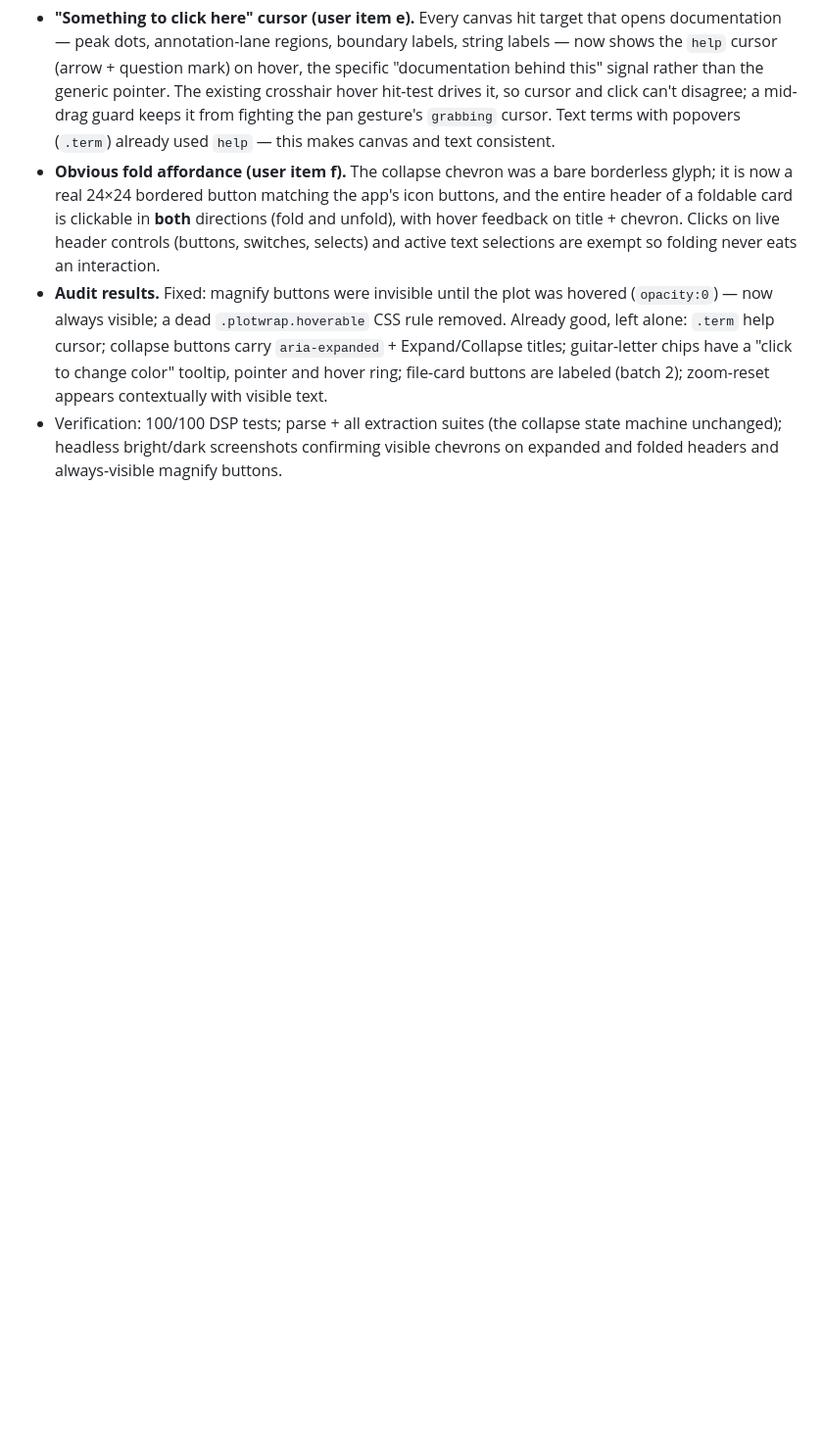
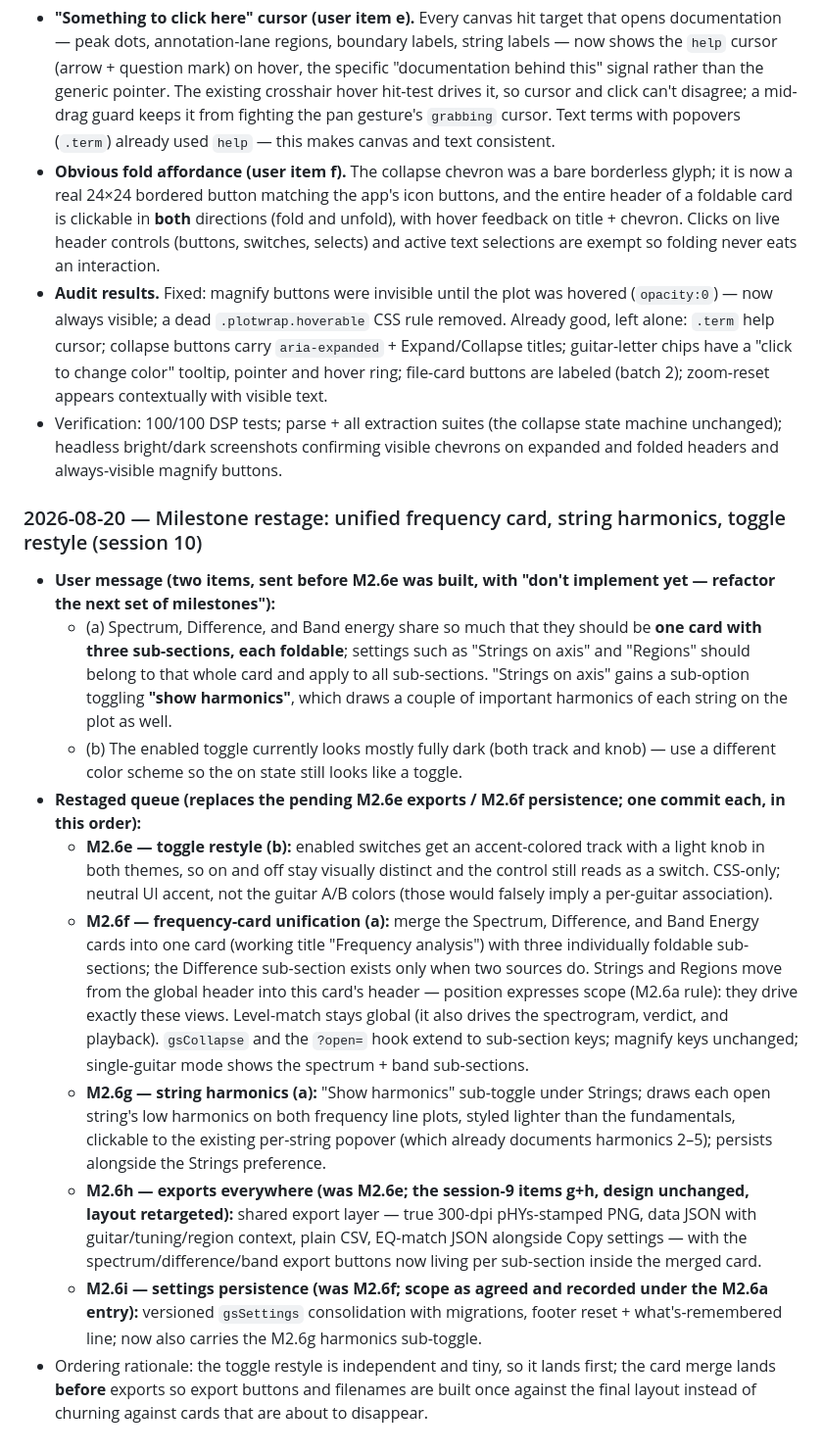
Before and after one commit to mdzahidh/guitarscope, a Markdown page: SPEC.md, the part around the change. Shown at 98% size. GitHub-like rendering; blank space fills up the shorter version.

Commit message:
Docs: restage remaining M2.6 queue (session 10) — unified frequency card, harmonics, toggle restyle
Records the user's two new items (merge Spectrum/Difference/Band-energy into
one card with foldable sub-sections, card-level Strings/Regions, a 'show
harmonics' sub-option; restyle the enabled toggle) and replaces the pending
M2.6e/M2.6f queue with M2.6e-i: toggle restyle -> card unification -> string
harmonics -> exports everywhere (retargeted per sub-section) -> gsSettings
persistence. No app code; implementation waits on user approval.

Co-Authored-By: Claude Fable 5 <noreply@anthropic.com>

```diff
--- a/SPEC.md
+++ b/SPEC.md
@@ -569,3 +569,50 @@ append-only changelog of scope decisions. New decisions go at the bottom of the
 - Verification: 100/100 DSP tests; parse + all extraction suites (the collapse
   state machine unchanged); headless bright/dark screenshots confirming visible
   chevrons on expanded and folded headers and always-visible magnify buttons.
+
+### 2026-08-20 — Milestone restage: unified frequency card, string harmonics, toggle restyle (session 10)
+
+- **User message (two items, sent before M2.6e was built, with "don't implement
+  yet — refactor the next set of milestones"):**
+  - (a) Spectrum, Difference, and Band energy share so much that they should be
+    **one card with three sub-sections, each foldable**; settings such as
+    "Strings on axis" and "Regions" should belong to that whole card and apply to
+    all sub-sections. "Strings on axis" gains a sub-option toggling **"show
+    harmonics"**, which draws a couple of important harmonics of each string on
+    the plot as well.
+  - (b) The enabled toggle currently looks mostly fully dark (both track and
+    knob) — use a different color scheme so the on state still looks like a
+    toggle.
+- **Restaged queue (replaces the pending M2.6e exports / M2.6f persistence;
+  one commit each, in this order):**
+  - **M2.6e — toggle restyle (b):** enabled switches get an accent-colored track
+    with a light knob in both themes, so on and off stay visually distinct and
+    the control still reads as a switch. CSS-only; neutral UI accent, not the
+    guitar A/B colors (those would falsely imply a per-guitar association).
+  - **M2.6f — frequency-card unification (a):** merge the Spectrum, Difference,
+    and Band Energy cards into one card (working title "Frequency analysis")
+    with three individually foldable sub-sections; the Difference sub-section
+    exists only when two sources do. Strings and Regions move from the global
+    header into this card's header — position expresses scope (M2.6a rule):
+    they drive exactly these views. Level-match stays global (it also drives
+    the spectrogram, verdict, and playback). `gsCollapse` and the `?open=` hook
+    extend to sub-section keys; magnify keys unchanged; single-guitar mode shows
+    the spectrum + band sub-sections.
+  - **M2.6g — string harmonics (a):** "Show harmonics" sub-toggle under Strings;
+    draws each open string's low harmonics on both frequency line plots, styled
+    lighter than the fundamentals, clickable to the existing per-string popover
+    (which already documents harmonics 2–5); persists alongside the Strings
+    preference.
+  - **M2.6h — exports everywhere (was M2.6e; the session-9 items g+h, design
+    unchanged, layout retargeted):** shared export layer — true 300-dpi
+    pHYs-stamped PNG, data JSON with guitar/tuning/region context, plain CSV,
+    EQ-match JSON alongside Copy settings — with the spectrum/difference/band
+    export buttons now living per sub-section inside the merged card.
+  - **M2.6i — settings persistence (was M2.6f; scope as agreed and recorded
+    under the M2.6a entry):** versioned `gsSettings` consolidation with
+    migrations, footer reset + what's-remembered line; now also carries the
+    M2.6g harmonics sub-toggle.
+- Ordering rationale: the toggle restyle is independent and tiny, so it lands
+  first; the card merge lands **before** exports so export buttons and filenames
+  are built once against the final layout instead of churning against cards that
+  are about to disappear.
```
Also changed, not shown: CLAUDE.md (+16 -4 lines).
